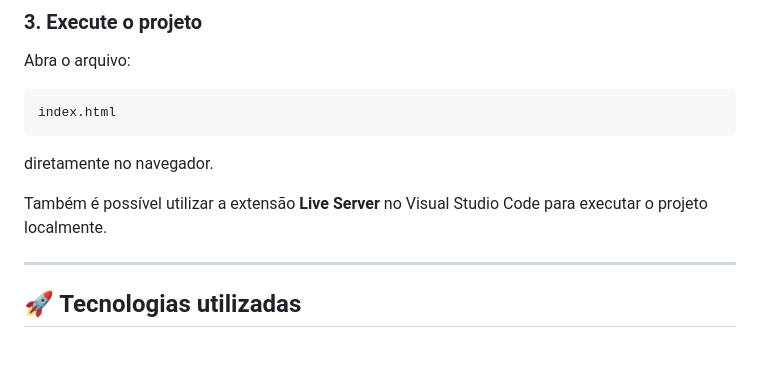
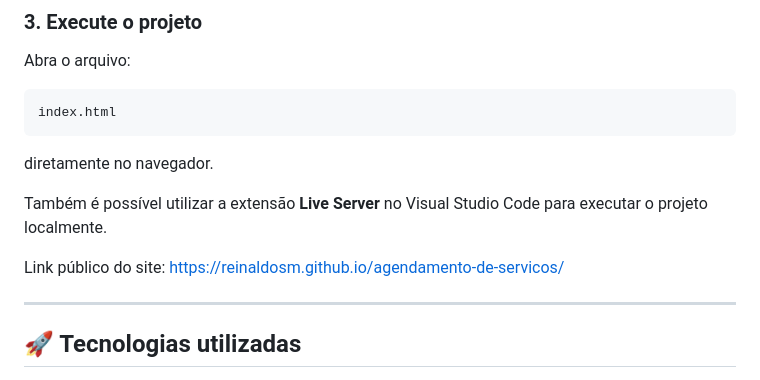
Before and after one commit to ReinaldoSM/agendamento-de-servicos, a Markdown page: README.md, the part around the change. GitHub-like rendering; blank space fills up the shorter version.

Commit message:
Update README with project website link
Add public link to the project website in README

```diff
--- a/README.md
+++ b/README.md
@@ -31,6 +31,8 @@ index.html
 diretamente no navegador.
 
 Também é possível utilizar a extensão **Live Server** no Visual Studio Code para executar o projeto localmente.
+
+Link público do site: https://reinaldosm.github.io/agendamento-de-servicos/
 
 ---
 
```
